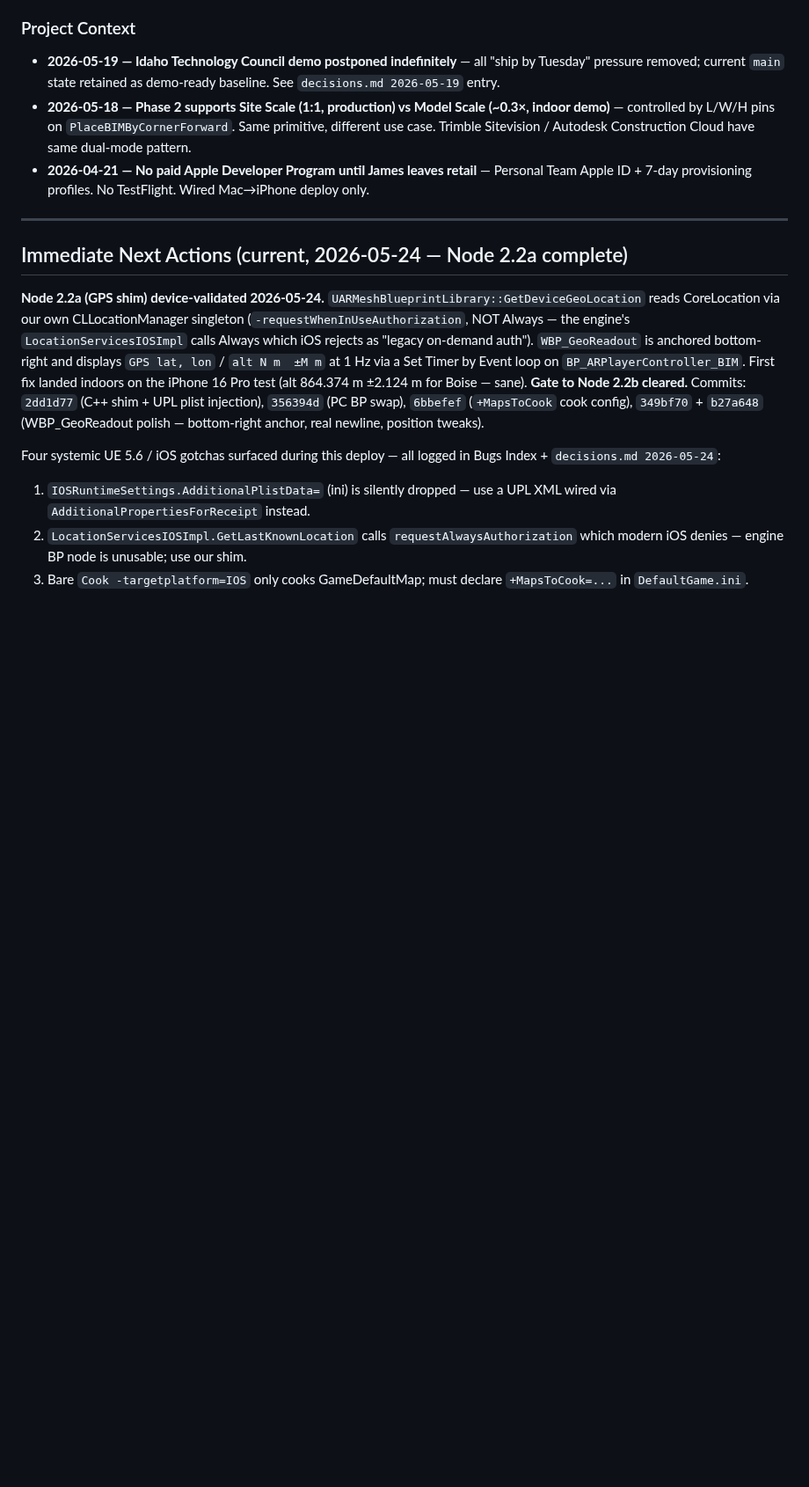
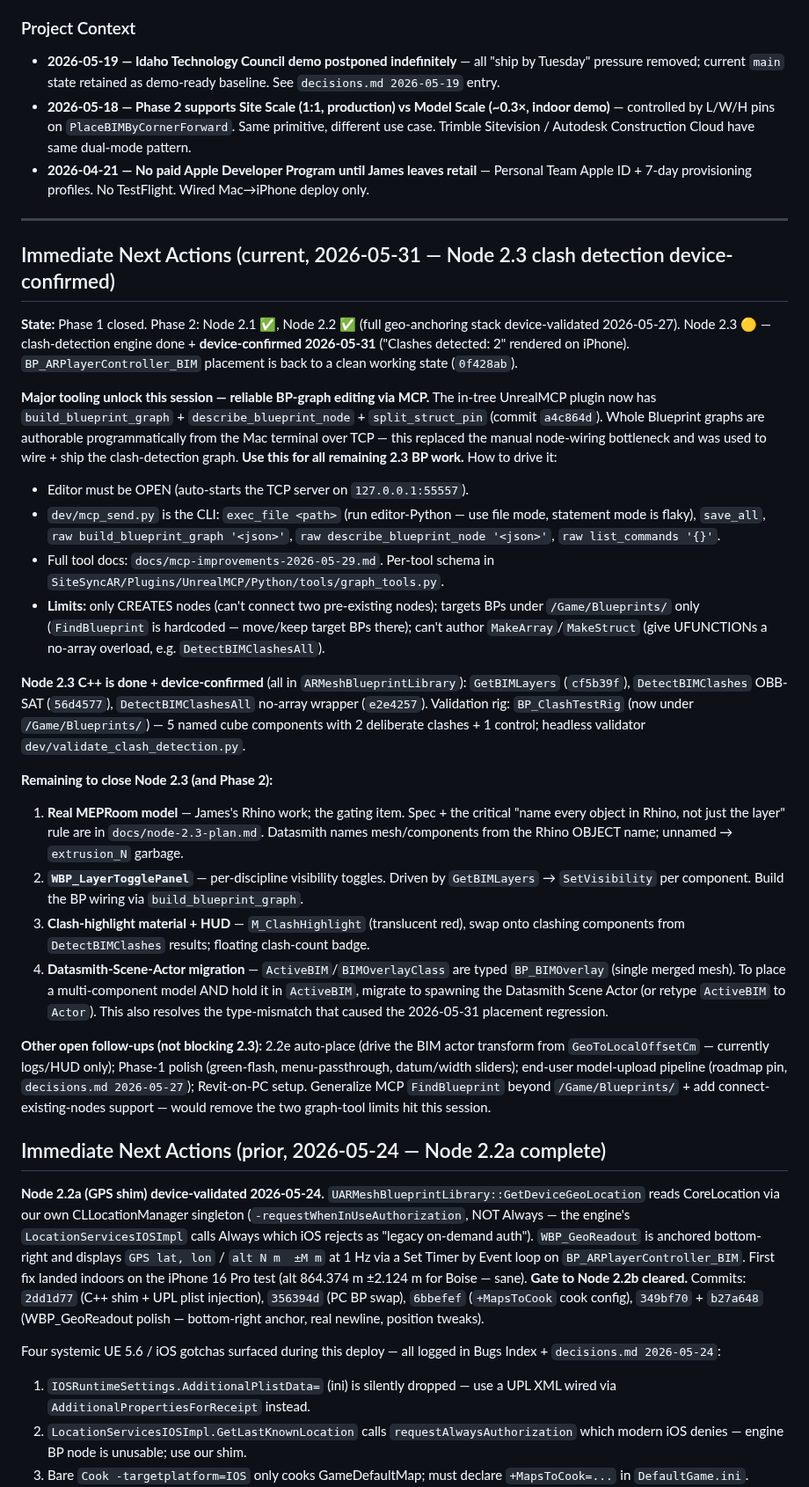
Before and after one commit to jamesrusso12/SiteSync-AR, a Markdown page: CLAUDE.md, the part around the change. Shown at 88% size. GitHub-like rendering; blank space fills up the shorter version.

```diff
--- a/CLAUDE.md
+++ b/CLAUDE.md
@@ -616,7 +616,27 @@ Consolidated quick-reference index of bugs / workflow snags hit during developme
 
 ---
 
-## Immediate Next Actions (current, 2026-05-24 — Node 2.2a complete)
+## Immediate Next Actions (current, 2026-05-31 — Node 2.3 clash detection device-confirmed)
+
+**State:** Phase 1 closed. Phase 2: Node 2.1 ✅, Node 2.2 ✅ (full geo-anchoring stack device-validated 2026-05-27). Node 2.3 🟡 — clash-detection engine done + **device-confirmed 2026-05-31** ("Clashes detected: 2" rendered on iPhone). `BP_ARPlayerController_BIM` placement is back to a clean working state (`0f428ab`).
+
+**Major tooling unlock this session — reliable BP-graph editing via MCP.** The in-tree UnrealMCP plugin now has `build_blueprint_graph` + `describe_blueprint_node` + `split_struct_pin` (commit `a4c864d`). Whole Blueprint graphs are authorable programmatically from the Mac terminal over TCP — this replaced the manual node-wiring bottleneck and was used to wire + ship the clash-detection graph. **Use this for all remaining 2.3 BP work.** How to drive it:
+- Editor must be OPEN (auto-starts the TCP server on `127.0.0.1:55557`).
+- `dev/mcp_send.py` is the CLI: `exec_file <path>` (run editor-Python — use file mode, statement mode is flaky), `save_all`, `raw build_blueprint_graph '<json>'`, `raw describe_blueprint_node '<json>'`, `raw list_commands '{}'`.
+- Full tool docs: `docs/mcp-improvements-2026-05-29.md`. Per-tool schema in `SiteSyncAR/Plugins/UnrealMCP/Python/tools/graph_tools.py`.
+- **Limits:** only CREATES nodes (can't connect two pre-existing nodes); targets BPs under `/Game/Blueprints/` only (`FindBlueprint` is hardcoded — move/keep target BPs there); can't author `MakeArray`/`MakeStruct` (give UFUNCTIONs a no-array overload, e.g. `DetectBIMClashesAll`).
+
+**Node 2.3 C++ is done + device-confirmed** (all in `ARMeshBlueprintLibrary`): `GetBIMLayers` (`cf5b39f`), `DetectBIMClashes` OBB-SAT (`56d4577`), `DetectBIMClashesAll` no-array wrapper (`e2e4257`). Validation rig: `BP_ClashTestRig` (now under `/Game/Blueprints/`) — 5 named cube components with 2 deliberate clashes + 1 control; headless validator `dev/validate_clash_detection.py`.
+
+**Remaining to close Node 2.3 (and Phase 2):**
+1. **Real MEPRoom model** — James's Rhino work; the gating item. Spec + the critical "name every object in Rhino, not just the layer" rule are in `docs/node-2.3-plan.md`. Datasmith names mesh/components from the Rhino OBJECT name; unnamed → `extrusion_N` garbage.
+2. **`WBP_LayerTogglePanel`** — per-discipline visibility toggles. Driven by `GetBIMLayers` → `SetVisibility` per component. Build the BP wiring via `build_blueprint_graph`.
+3. **Clash-highlight material + HUD** — `M_ClashHighlight` (translucent red), swap onto clashing components from `DetectBIMClashes` results; floating clash-count badge.
+4. **Datasmith-Scene-Actor migration** — `ActiveBIM`/`BIMOverlayClass` are typed `BP_BIMOverlay` (single merged mesh). To place a multi-component model AND hold it in `ActiveBIM`, migrate to spawning the Datasmith Scene Actor (or retype `ActiveBIM` to `Actor`). This also resolves the type-mismatch that caused the 2026-05-31 placement regression.
+
+**Other open follow-ups (not blocking 2.3):** 2.2e auto-place (drive the BIM actor transform from `GeoToLocalOffsetCm` — currently logs/HUD only); Phase-1 polish (green-flash, menu-passthrough, datum/width sliders); end-user model-upload pipeline (roadmap pin, `decisions.md 2026-05-27`); Revit-on-PC setup. Generalize MCP `FindBlueprint` beyond `/Game/Blueprints/` + add connect-existing-nodes support — would remove the two graph-tool limits hit this session.
+
+## Immediate Next Actions (prior, 2026-05-24 — Node 2.2a complete)
 
 **Node 2.2a (GPS shim) device-validated 2026-05-24.** `UARMeshBlueprintLibrary::GetDeviceGeoLocation` reads CoreLocation via our own CLLocationManager singleton (`-requestWhenInUseAuthorization`, NOT Always — the engine's `LocationServicesIOSImpl` calls Always which iOS rejects as "legacy on-demand auth"). `WBP_GeoReadout` is anchored bottom-right and displays `GPS lat, lon` / `alt N m  ±M m` at 1 Hz via a Set Timer by Event loop on `BP_ARPlayerController_BIM`. First fix landed indoors on the iPhone 16 Pro test (alt 864.374 m ±2.124 m for Boise — sane). **Gate to Node 2.2b cleared.** Commits: `2dd1d77` (C++ shim + UPL plist injection), `356394d` (PC BP swap), `6bbefef` (`+MapsToCook` cook config), `349bf70` + `b27a648` (WBP_GeoReadout polish — bottom-right anchor, real newline, position tweaks).
 
```
Also changed, not shown: README.md (+12 -7 lines).
